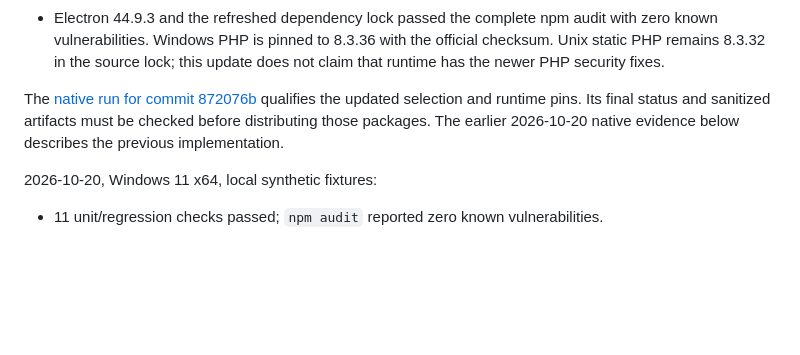
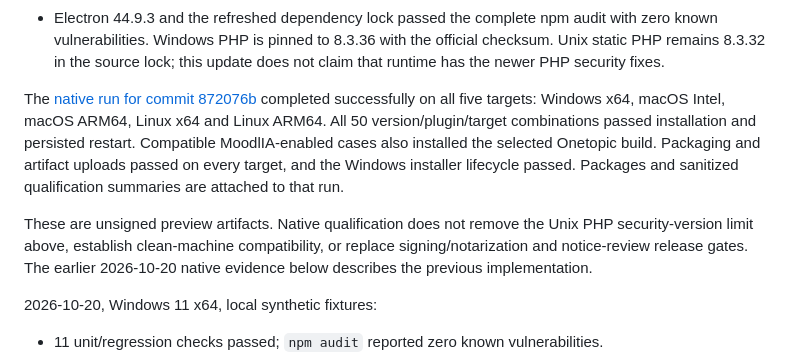
Before and after one commit to gafapa/moodlia-portable, a Markdown page: docs/VALIDATION.md, the part around the change. Drawn GitHub-style; blank space fills up the shorter version.

```diff
--- a/docs/VALIDATION.md
+++ b/docs/VALIDATION.md
@@ -31,8 +31,16 @@ The native workflow is provided under `.github/workflows/native.yml`; a workflow
   this update does not claim that runtime has the newer PHP security fixes.
 
 The [native run for commit 872076b](https://github.com/gafapa/moodlia-portable/actions/runs/40130427440)
-qualifies the updated selection and runtime pins. Its final status and sanitized
-artifacts must be checked before distributing those packages. The earlier
+completed successfully on all five targets: Windows x64, macOS Intel, macOS
+ARM64, Linux x64 and Linux ARM64. All 50 version/plugin/target combinations
+passed installation and persisted restart. Compatible MoodlIA-enabled cases
+also installed the selected Onetopic build. Packaging and artifact uploads
+passed on every target, and the Windows installer lifecycle passed. Packages
+and sanitized qualification summaries are attached to that run.
+
+These are unsigned preview artifacts. Native qualification does not remove the
+Unix PHP security-version limit above, establish clean-machine compatibility,
+or replace signing/notarization and notice-review release gates. The earlier
 2026-10-20 native evidence below describes the previous implementation.
 
 2026-10-20, Windows 11 x64, local synthetic fixtures:
```
Also changed, not shown: README.md (+6 -0 lines).
